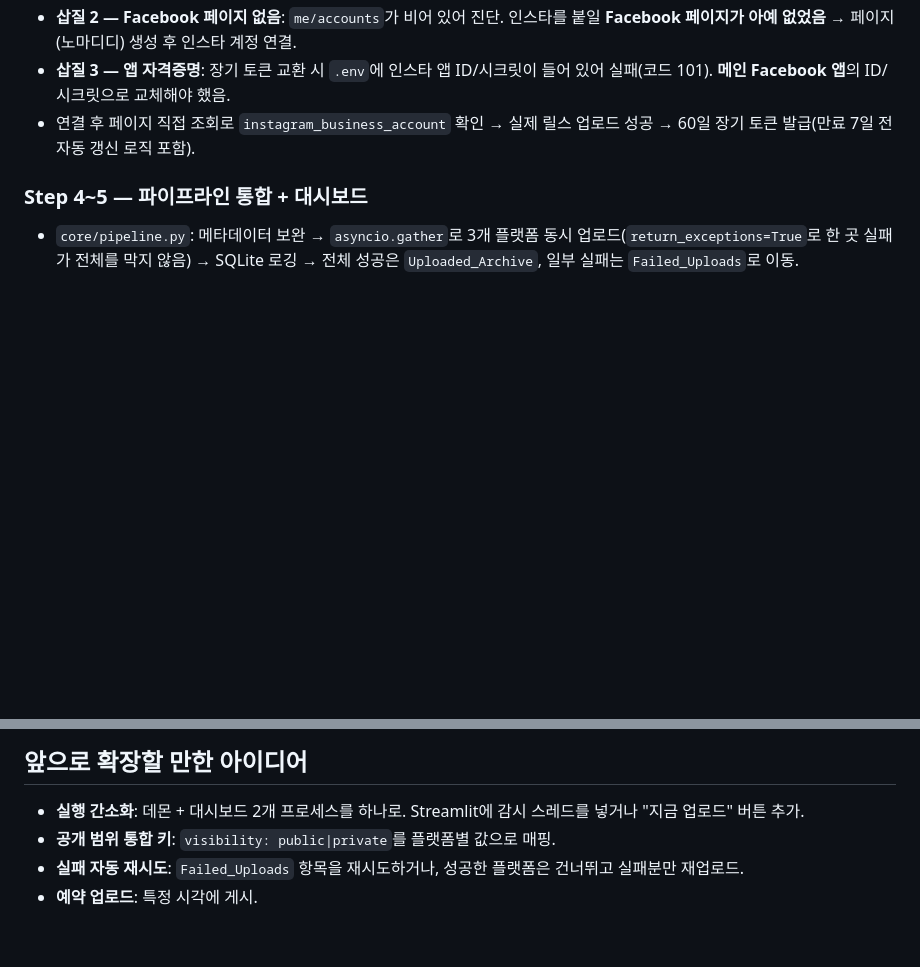
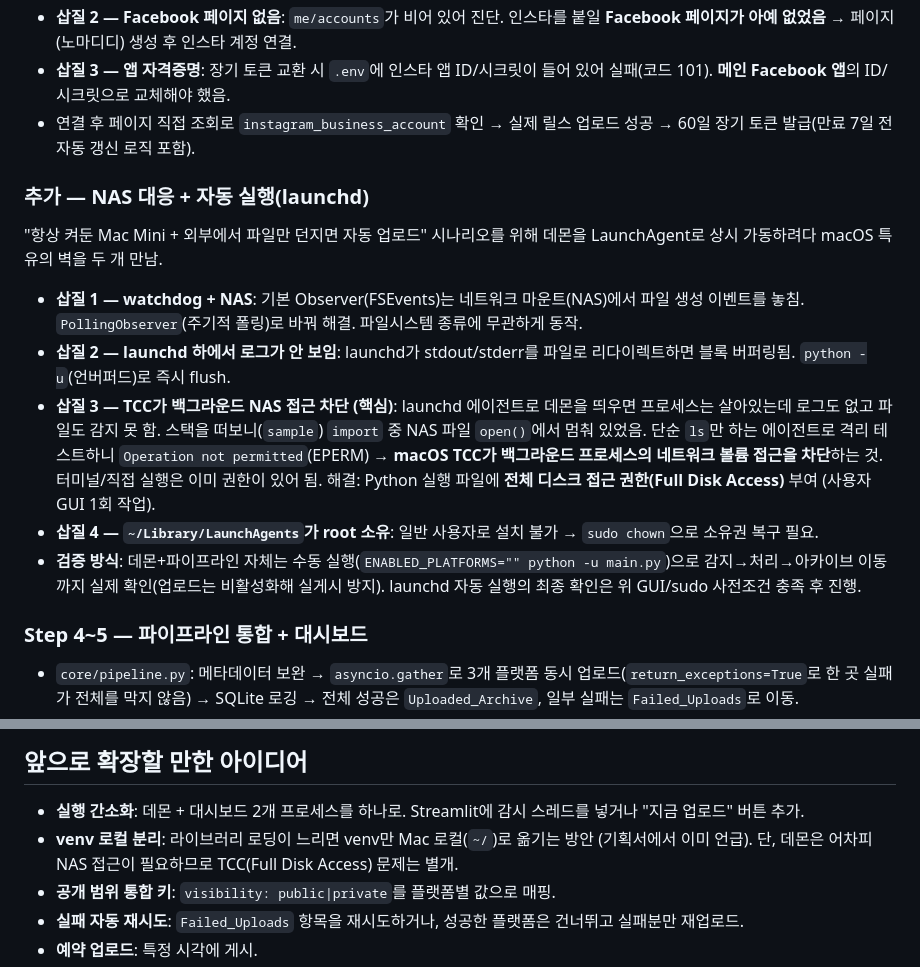
Before and after one commit to jayden-code-ai/ShortFormAuto, a Markdown page: DEVELOPMENT_LOG.md, 2 parts joined by grey strips. GitHub-like rendering; blank space fills up the shorter version.

```diff
--- a/DEVELOPMENT_LOG.md
+++ b/DEVELOPMENT_LOG.md
@@ -54,6 +54,15 @@
 - **삽질 3 — 앱 자격증명**: 장기 토큰 교환 시 `.env`에 인스타 앱 ID/시크릿이 들어 있어 실패(코드 101). **메인 Facebook 앱**의 ID/시크릿으로 교체해야 했음.
 - 연결 후 페이지 직접 조회로 `instagram_business_account` 확인 → 실제 릴스 업로드 성공 → 60일 장기 토큰 발급(만료 7일 전 자동 갱신 로직 포함).
 
+### 추가 — NAS 대응 + 자동 실행(launchd)
+"항상 켜둔 Mac Mini + 외부에서 파일만 던지면 자동 업로드" 시나리오를 위해 데몬을 LaunchAgent로 상시 가동하려다 macOS 특유의 벽을 두 개 만남.
+
+- **삽질 1 — watchdog + NAS**: 기본 Observer(FSEvents)는 네트워크 마운트(NAS)에서 파일 생성 이벤트를 놓침. `PollingObserver`(주기적 폴링)로 바꿔 해결. 파일시스템 종류에 무관하게 동작.
+- **삽질 2 — launchd 하에서 로그가 안 보임**: launchd가 stdout/stderr를 파일로 리다이렉트하면 블록 버퍼링됨. `python -u`(언버퍼드)로 즉시 flush.
+- **삽질 3 — TCC가 백그라운드 NAS 접근 차단 (핵심)**: launchd 에이전트로 데몬을 띄우면 프로세스는 살아있는데 로그도 없고 파일도 감지 못 함. 스택을 떠보니(`sample`) `import` 중 NAS 파일 `open()`에서 멈춰 있었음. 단순 `ls`만 하는 에이전트로 격리 테스트하니 `Operation not permitted`(EPERM) → **macOS TCC가 백그라운드 프로세스의 네트워크 볼륨 접근을 차단**하는 것. 터미널/직접 실행은 이미 권한이 있어 됨. 해결: Python 실행 파일에 **전체 디스크 접근 권한(Full Disk Access)** 부여 (사용자 GUI 1회 작업).
+- **삽질 4 — `~/Library/LaunchAgents`가 root 소유**: 일반 사용자로 설치 불가 → `sudo chown`으로 소유권 복구 필요.
+- **검증 방식**: 데몬+파이프라인 자체는 수동 실행(`ENABLED_PLATFORMS="" python -u main.py`)으로 감지→처리→아카이브 이동까지 실제 확인(업로드는 비활성화해 실게시 방지). launchd 자동 실행의 최종 확인은 위 GUI/sudo 사전조건 충족 후 진행.
+
 ### Step 4~5 — 파이프라인 통합 + 대시보드
 - `core/pipeline.py`: 메타데이터 보완 → `asyncio.gather`로 3개 플랫폼 동시 업로드(`return_exceptions=True`로 한 곳 실패가 전체를 막지 않음) → SQLite 로깅 → 전체 성공은 `Uploaded_Archive`, 일부 실패는 `Failed_Uploads`로 이동.
 - LLM On/Off는 데몬과 대시보드가 `data/runtime_config.json`으로 공유(대시보드에서 토글하면 다음 처리부터 반영).
@@ -78,6 +87,7 @@
 ## 앞으로 확장할 만한 아이디어
 
 - **실행 간소화**: 데몬 + 대시보드 2개 프로세스를 하나로. Streamlit에 감시 스레드를 넣거나 "지금 업로드" 버튼 추가.
+- **venv 로컬 분리**: 라이브러리 로딩이 느리면 venv만 Mac 로컬(`~/`)로 옮기는 방안 (기획서에서 이미 언급). 단, 데몬은 어차피 NAS 접근이 필요하므로 TCC(Full Disk Access) 문제는 별개.
 - **공개 범위 통합 키**: `visibility: public|private`를 플랫폼별 값으로 매핑.
 - **실패 자동 재시도**: `Failed_Uploads` 항목을 재시도하거나, 성공한 플랫폼은 건너뛰고 실패분만 재업로드.
 - **예약 업로드**: 특정 시각에 게시.
```
Also changed, not shown: README.md (+31 -2 lines).
